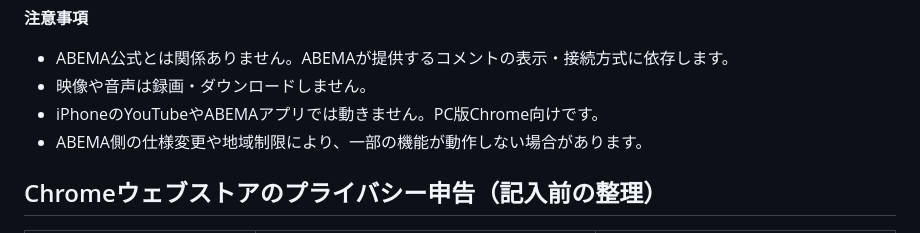
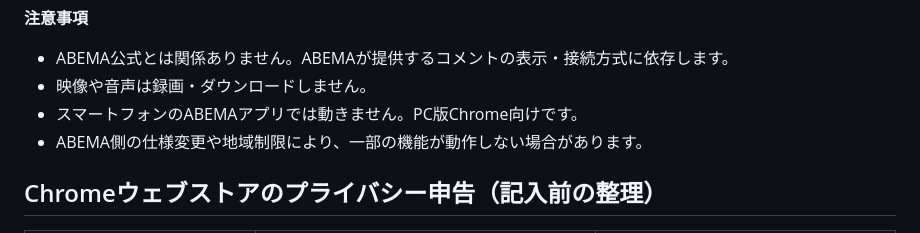
Before and after one commit to yamada1221/abema-comment-analyzer, a Markdown page: docs/chrome-store-listing-draft.md, the part around the change. GitHub-like rendering.

Commit message:
docs: keep listing focused on ABEMA Chrome support

```diff
--- a/docs/chrome-store-listing-draft.md
+++ b/docs/chrome-store-listing-draft.md
@@ -32,7 +32,7 @@ ABEMAコメント分析は、PC版ChromeでABEMAを視聴する際に、受信
 
 - ABEMA公式とは関係ありません。ABEMAが提供するコメントの表示・接続方式に依存します。
 - 映像や音声は録画・ダウンロードしません。
-- iPhoneのYouTubeやABEMAアプリでは動きません。PC版Chrome向けです。
+- スマートフォンのABEMAアプリでは動きません。PC版Chrome向けです。
 - ABEMA側の仕様変更や地域制限により、一部の機能が動作しない場合があります。
 
 ## Chromeウェブストアのプライバシー申告（記入前の整理）
```
